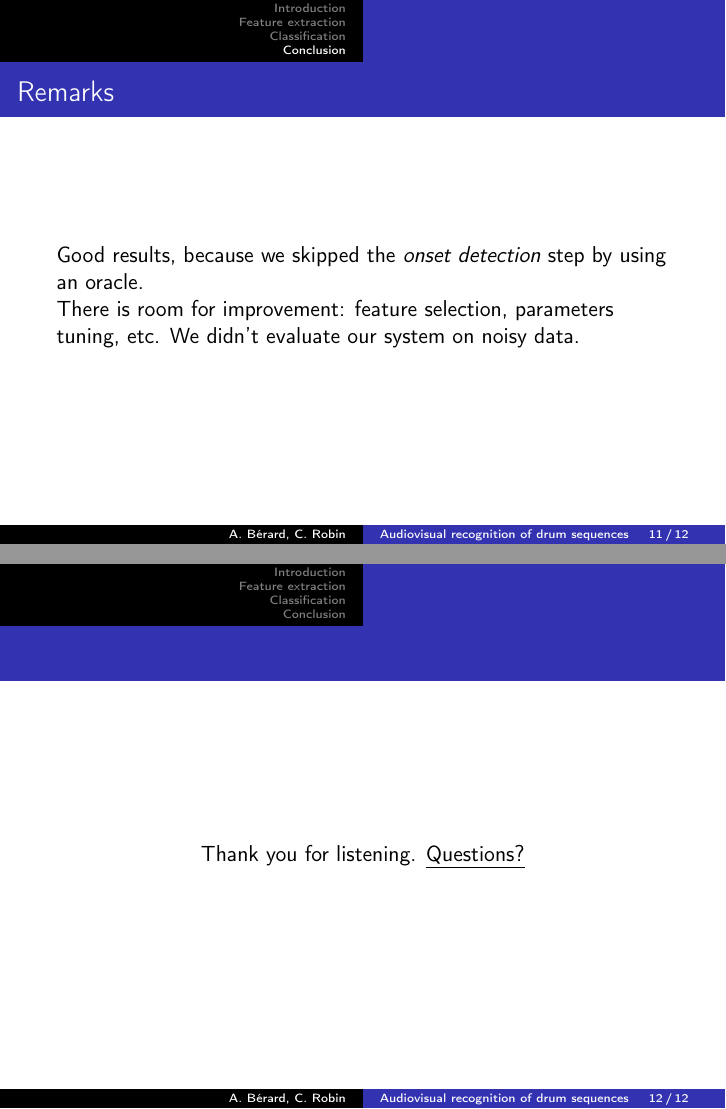
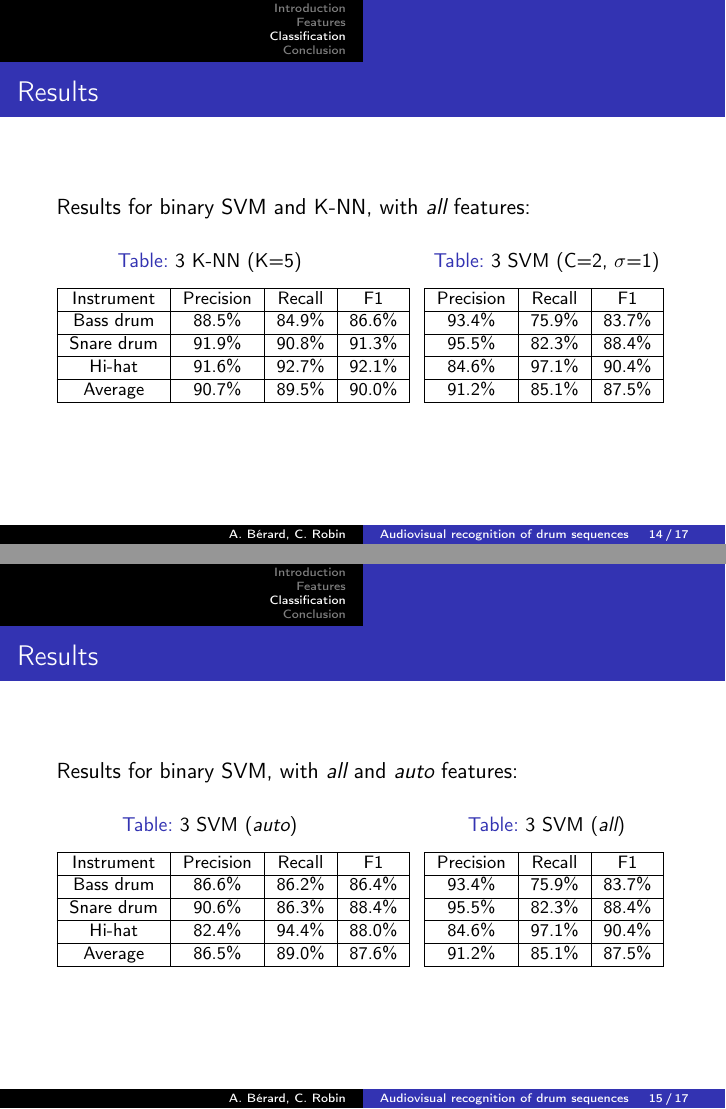
Before and after one commit to c-robin/drum-transcription, LaTeX slides (report/presentation.tex): pages 11 and 12 of 12 before the commit and pages 14 and 15 of 17 after it, joined at a grey line. Compiled offline with pdfLaTeX.

Commit message:
Updated presentation

```diff
--- a/report/presentation.tex
+++ b/report/presentation.tex
@@ -87,2 +89,2 @@
     \end{frame}
-    \section{Feature extraction}
+    \section{Features}
@@ -111,2 +190,3 @@
         \begin{tabular}{|c|c|c|c|}
         \hline
+        Instrument&Precision&Recall&F1\\
@@ -224,0 +209 @@ Average&89.4\%&84.3\%&86.4\%\\
+        Precision&Recall&F1\\
@@ -226,3 +223,88 @@ Average&89.4\%&84.3\%&86.4\%\\
         \end{center}
     \end{frame}
 
+    \begin{frame}
+        \frametitle{Results}
+        Results for binary SVM and K-NN, with \emph{all} features:
+                \begin{center}
+        \footnotesize
+        \begin{table}
+        \parbox{.50\linewidth}{
+        \caption{3 K-NN (K=5)}
+        \begin{tabular}{|c|c|c|c|}
+        \hline
+        Instrument&Precision&Recall&F1\\
+        \hline
+        Bass drum&88.5\%&84.9\%&86.6\%\\
+        \hline
+        Snare drum&91.9\%&90.8\%&91.3\%\\
+        \hline
+        Hi-hat&91.6\%&92.7\%&92.1\%\\
+        \hline
+        Average&90.7\%&89.5\%&90.0\%\\
+        \hline
+        \end{tabular}
+        }
+        \hfill
+        \parbox{.40\linewidth}{
+        \caption{3 SVM (C=2, $\sigma$=1)}
+        \begin{tabular}{|c|c|c|}
+        \hline
+        Precision&Recall&F1\\
+        \hline
+        93.4\%&75.9\%&83.7\%\\
+        \hline
+        95.5\%&82.3\%&88.4\%\\
+        \hline
+        84.6\%&97.1\%&90.4\%\\
+        \hline
+        91.2\%&85.1\%&87.5\%\\
+        \hline
+        \end{tabular}
+        }
+        \end{table}
+        \end{center}
+    \end{frame}
+
+    \begin{frame}
+        \frametitle{Results}
+        Results for binary SVM, with \emph{all} and \emph{auto} features:
+                \begin{center}
+                \footnotesize
+        \begin{table}
+        \parbox{.50\linewidth}{
+        \caption{3 SVM (\emph{auto})}
+        \begin{tabular}{|c|c|c|c|}
+        \hline
+        Instrument&Precision&Recall&F1\\
+        \hline
+        Bass drum&86.6\%&86.2\%&86.4\%\\
+        \hline
+        Snare drum&90.6\%&86.3\%&88.4\%\\
+        \hline
+        Hi-hat&82.4\%&94.4\%&88.0\%\\
+        \hline
+        Average&86.5\%&89.0\%&87.6\%\\
+        \hline
+        \end{tabular}
+        }
+        \hfill
+        \parbox{.40\linewidth}{
+        \caption{3 SVM (\emph{all})}
+        \begin{tabular}{|c|c|c|}
+        \hline
+        Precision&Recall&F1\\
+        \hline
+        93.4\%&75.9\%&83.7\%\\
+        \hline
+        95.5\%&82.3\%&88.4\%\\
+        \hline
+        84.6\%&97.1\%&90.4\%\\
+        \hline
+        91.2\%&85.1\%&87.5\%\\
+        \hline
+        \end{tabular}
+        }
+        \end{table}
+        \end{center}
+    \end{frame}
@@ -230,4 +327,3 @@ Average&89.4\%&84.3\%&86.4\%\\
 
     \begin{frame}
         \frametitle{Remarks}
-        Good results, because we skipped the \emph{onset detection} step by using an oracle.
@@ -234,12 +333 @@ Average&89.4\%&84.3\%&86.4\%\\
 
-        There is room for improvement: feature selection, parameters tuning, etc. We didn't evaluate our system on noisy data.
-    \end{frame}
-
-    \section{}
-    \begin{frame}
-        \frametitle{~}
-
-        \begin{center}
-            Thank you for listening.
-            \underline{Questions?}
-        \end{center}
@@ -246,2 +339,4 @@ Average&89.4\%&84.3\%&86.4\%\\
+        \item Use video features.
+        \end{itemize}
     \end{frame}
 \end{document}
```
Also changed, not shown: features.txt (+0 -1 lines), report/presentation.pdf, report/presentation.tex (282 more changed lines). Lines whose indentation alone changed are shown as unchanged.
